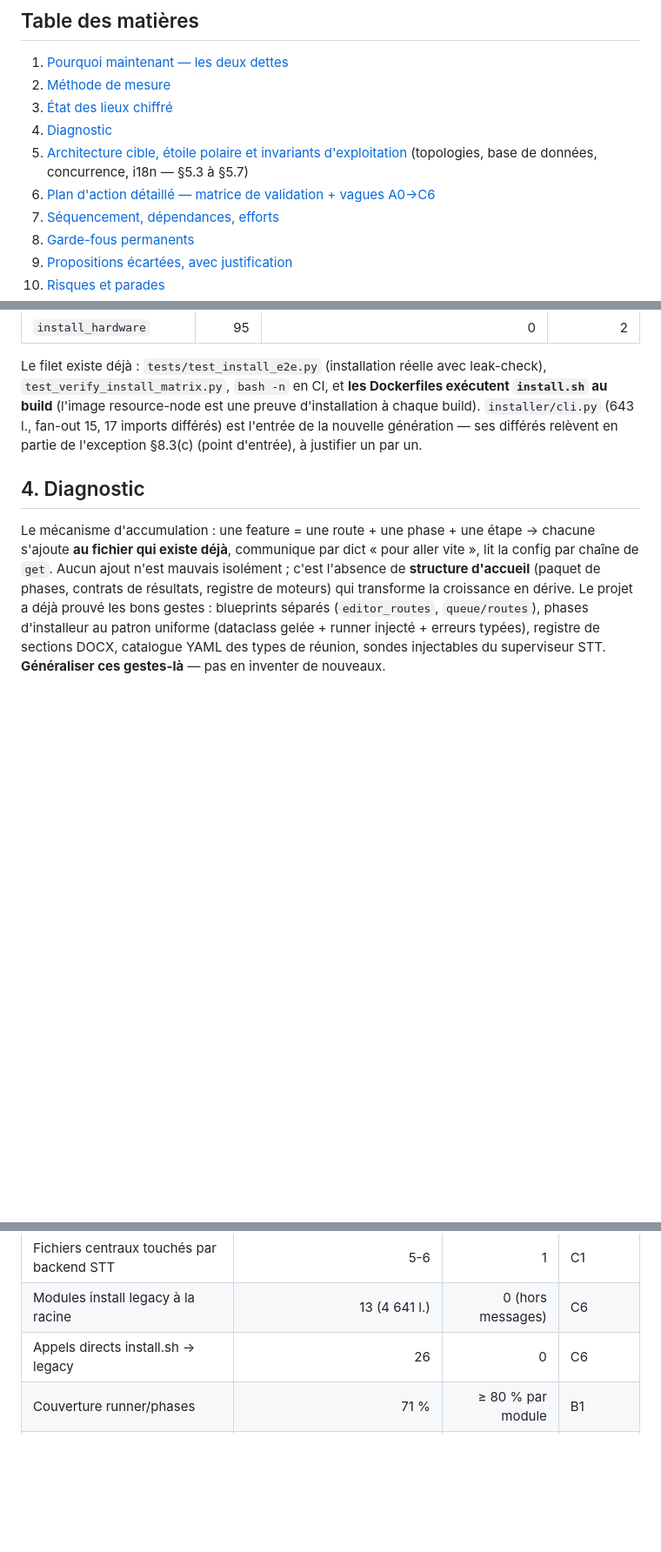
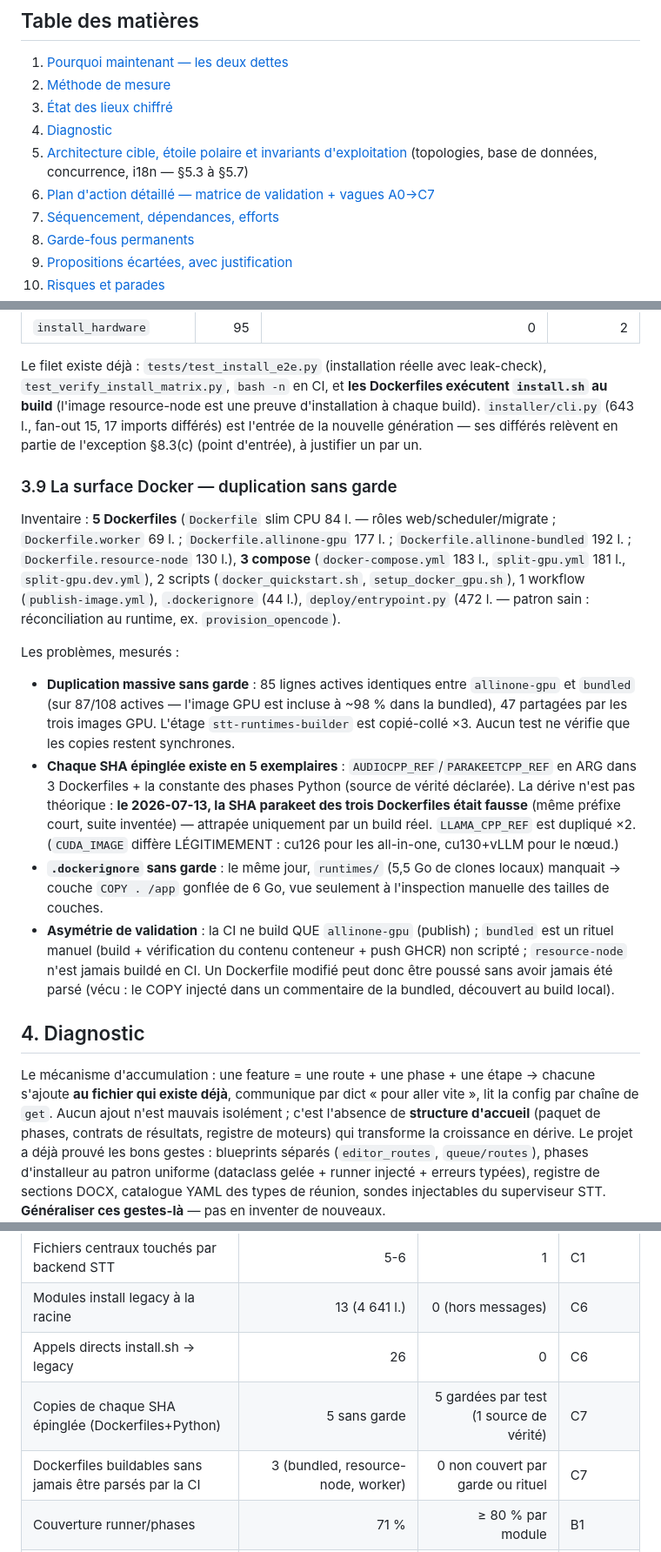
Before and after one commit to Martossien/transcria, a Markdown page: docs/REFACTORING_QUALITE.md, 3 parts joined by grey strips. Shown at 87% size. Drawn GitHub-style; blank space fills up the shorter version.

```diff
--- a/docs/REFACTORING_QUALITE.md
+++ b/docs/REFACTORING_QUALITE.md
@@ -18,7 +18,7 @@
 4. [Diagnostic](#4-diagnostic)
 5. [Architecture cible, étoile polaire et invariants d'exploitation](#5-architecture-cible)
    (topologies, base de données, concurrence, i18n — §5.3 à §5.7)
-6. [Plan d'action détaillé — matrice de validation + vagues A0→C6](#6-plan-daction-détaillé)
+6. [Plan d'action détaillé — matrice de validation + vagues A0→C7](#6-plan-daction-détaillé)
 7. [Séquencement, dépendances, efforts](#7-séquencement-et-efforts)
 8. [Garde-fous permanents](#8-garde-fous-permanents)
 9. [Propositions écartées, avec justification](#9-ce-quon-ne-fait-pas)
@@ -216,6 +216,37 @@ build). `installer/cli.py` (643 l., fan-out 15, 17 imports différés) est l'ent
 nouvelle génération — ses différés relèvent en partie de l'exception §8.3(c) (point
 d'entrée), à justifier un par un.
 
+### 3.9 La surface Docker — duplication sans garde
+
+Inventaire : **5 Dockerfiles** (`Dockerfile` slim CPU 84 l. — rôles web/scheduler/migrate ;
+`Dockerfile.worker` 69 l. ; `Dockerfile.allinone-gpu` 177 l. ; `Dockerfile.allinone-bundled`
+192 l. ; `Dockerfile.resource-node` 130 l.), **3 compose** (`docker-compose.yml` 183 l.,
+`split-gpu.yml` 181 l., `split-gpu.dev.yml`), 2 scripts (`docker_quickstart.sh`,
+`setup_docker_gpu.sh`), 1 workflow (`publish-image.yml`), `.dockerignore` (44 l.),
+`deploy/entrypoint.py` (472 l. — patron sain : réconciliation au runtime, ex.
+`provision_opencode`).
+
+Les problèmes, mesurés :
+
+- **Duplication massive sans garde** : 85 lignes actives identiques entre
+  `allinone-gpu` et `bundled` (sur 87/108 actives — l'image GPU est incluse à ~98 % dans
+  la bundled), 47 partagées par les trois images GPU. L'étage `stt-runtimes-builder` est
+  copié-collé ×3. Aucun test ne vérifie que les copies restent synchrones.
+- **Chaque SHA épinglée existe en 5 exemplaires** : `AUDIOCPP_REF`/`PARAKEETCPP_REF` en
+  ARG dans 3 Dockerfiles + la constante des phases Python (source de vérité déclarée). La
+  dérive n'est pas théorique : **le 2026-07-13, la SHA parakeet des trois Dockerfiles
+  était fausse** (même préfixe court, suite inventée) — attrapée uniquement par un build
+  réel. `LLAMA_CPP_REF` est dupliqué ×2. (`CUDA_IMAGE` diffère LÉGITIMEMENT :
+  cu126 pour les all-in-one, cu130+vLLM pour le nœud.)
+- **`.dockerignore` sans garde** : le même jour, `runtimes/` (5,5 Go de clones locaux)
+  manquait → couche `COPY . /app` gonflée de 6 Go, vue seulement à l'inspection manuelle
+  des tailles de couches.
+- **Asymétrie de validation** : la CI ne build QUE `allinone-gpu` (publish) ; `bundled`
+  est un rituel manuel (build + vérification du contenu conteneur + push GHCR) non
+  scripté ; `resource-node` n'est jamais buildé en CI. Un Dockerfile modifié peut donc
+  être poussé sans avoir jamais été parsé (vécu : le COPY injecté dans un commentaire de
+  la bundled, découvert au build local).
+
 ## 4. Diagnostic
 
 Le mécanisme d'accumulation : une feature = une route + une phase + une étape → chacune
@@ -857,6 +915,8 @@ l'annexe C.
 | Fichiers centraux touchés par backend STT | 5-6 | 1 | C1 |
 | Modules install legacy à la racine | 13 (4 641 l.) | 0 (hors messages) | C6 |
 | Appels directs install.sh → legacy | 26 | 0 | C6 |
+| Copies de chaque SHA épinglée (Dockerfiles+Python) | 5 sans garde | 5 gardées par test (1 source de vérité) | C7 |
+| Dockerfiles buildables sans jamais être parsés par la CI | 3 (bundled, resource-node, worker) | 0 non couvert par garde ou rituel | C7 |
 | Couverture runner/phases | 71 % | ≥ 80 % par module | B1 |
 | Singletons `get_instance` | 10 sites | 0 nouveau, stock ↓ | B1/C4 |
 | Fonctions > 150 lignes | 8 | 0 | B1/B2/A2 |
```
Also changed, not shown: other parts of docs/REFACTORING_QUALITE.md (+28 -1 lines).
